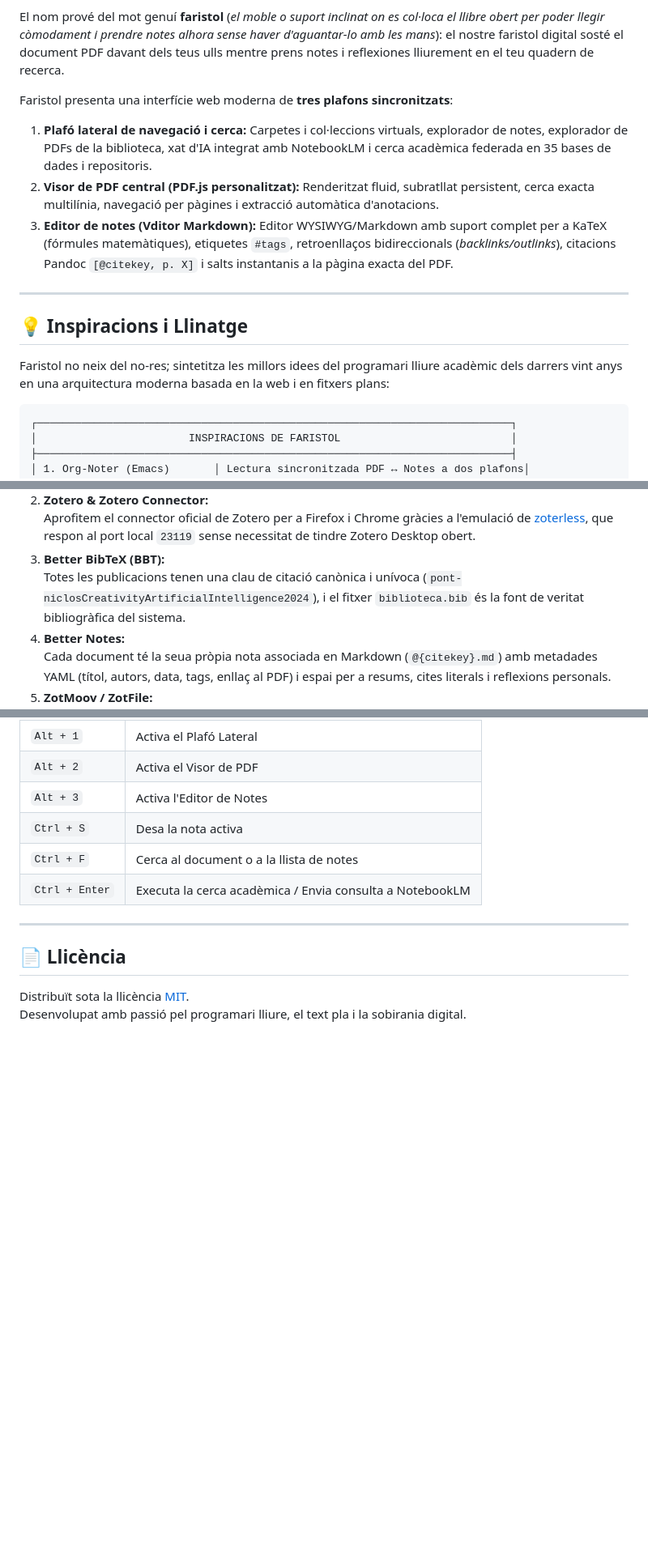
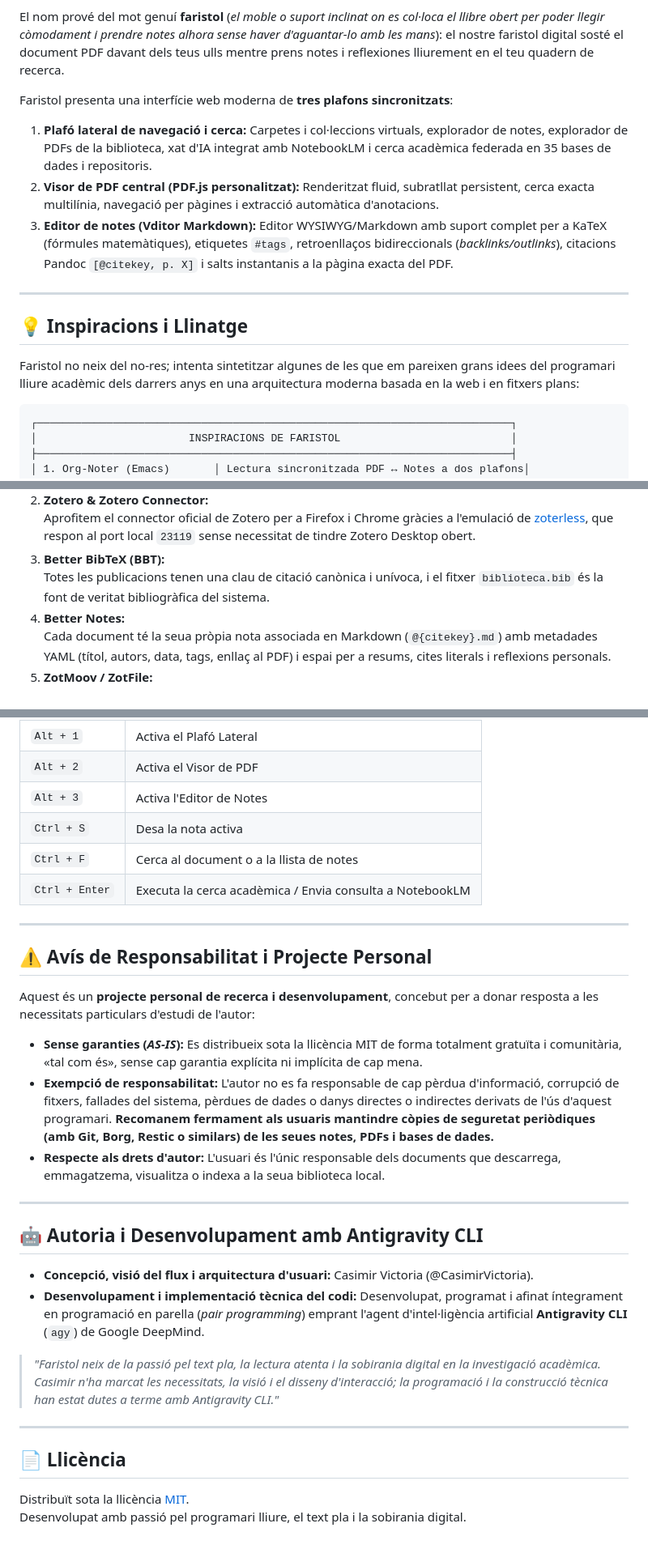
Before and after one commit to CasimirVictoria/faristol, a Markdown page: README.md, 3 parts joined by grey strips. Shown at 81% size. GitHub-like rendering; blank space fills up the shorter version.

Commit message:
docs: add personal project disclaimer and Antigravity CLI development credits

````diff
--- a/README.md
+++ b/README.md
@@ -13,6 +13,7 @@
 El nom prové del mot genuí **faristol** (*el moble o suport inclinat on es col·loca el llibre obert per poder llegir còmodament i prendre notes alhora sense haver d'aguantar-lo amb les mans*): el nostre faristol digital sosté el document PDF davant dels teus ulls mentre prens notes i reflexiones lliurement en el teu quadern de recerca.
 
 Faristol presenta una interfície web moderna de **tres plafons sincronitzats**:
+
 1. **Plafó lateral de navegació i cerca:** Carpetes i col·leccions virtuals, explorador de notes, explorador de PDFs de la biblioteca, xat d'IA integrat amb NotebookLM i cerca acadèmica federada en 35 bases de dades i repositoris.
 2. **Visor de PDF central (PDF.js personalitzat):** Renderitzat fluid, subratllat persistent, cerca exacta multilínia, navegació per pàgines i extracció automàtica d'anotacions.
 3. **Editor de notes (Vditor Markdown):** Editor WYSIWYG/Markdown amb suport complet per a KaTeX (fórmules matemàtiques), etiquetes `#tags`, retroenllaços bidireccionals (*backlinks/outlinks*), citacions Pandoc `[@citekey, p. X]` i salts instantanis a la pàgina exacta del PDF.
@@ -21,7 +22,7 @@ Faristol presenta una interfície web moderna de **tres plafons sincronitzats**:
 
 ## 💡 Inspiracions i Llinatge
 
-Faristol no neix del no-res; sintetitza les millors idees del programari lliure acadèmic dels darrers vint anys en una arquitectura moderna basada en la web i en fitxers plans:
+Faristol no neix del no-res; intenta sintetitzar algunes de les que em pareixen grans idees del programari lliure acadèmic dels darrers anys en una arquitectura moderna basada en la web i en fitxers plans:
 
 ```
 ┌───────────────────────────────────────────────────────────────────────────┐
@@ -40,7 +41,7 @@ Faristol no neix del no-res; sintetitza les millors idees del programari lliure
 2. **Zotero & Zotero Connector:**
    Aprofitem el connector oficial de Zotero per a Firefox i Chrome gràcies a l'emulació de [zoterless](https://github.com/CasimirVictoria/zoterless), que respon al port local `23119` sense necessitat de tindre Zotero Desktop obert.
 3. **Better BibTeX (BBT):**
-   Totes les publicacions tenen una clau de citació canònica i unívoca (`pont-niclosCreativityArtificialIntelligence2024`), i el fitxer `biblioteca.bib` és la font de veritat bibliogràfica del sistema.
+   Totes les publicacions tenen una clau de citació canònica i unívoca, i el fitxer `biblioteca.bib` és la font de veritat bibliogràfica del sistema.
 4. **Better Notes:**
    Cada document té la seua pròpia nota associada en Markdown (`@{citekey}.md`) amb metadades YAML (títol, autors, data, tags, enllaç al PDF) i espai per a resums, cites literals i reflexions personals.
 5. **ZotMoov / ZotFile:**
@@ -228,6 +241,24 @@ faristol --no-browser
 
 ---
 
+## ⚠️ Avís de Responsabilitat i Projecte Personal
+
+Aquest és un **projecte personal de recerca i desenvolupament**, concebut per a donar resposta a les necessitats particulars d'estudi de l'autor:
+- **Sense garanties (*AS-IS*):** Es distribueix sota la llicència MIT de forma totalment gratuïta i comunitària, «tal com és», sense cap garantia explícita ni implícita de cap mena.
+- **Exempció de responsabilitat:** L'autor no es fa responsable de cap pèrdua d'informació, corrupció de fitxers, fallades del sistema, pèrdues de dades o danys directes o indirectes derivats de l'ús d'aquest programari. **Recomanem fermament als usuaris mantindre còpies de seguretat periòdiques (amb Git, Borg, Restic o similars) de les seues notes, PDFs i bases de dades.**
+- **Respecte als drets d'autor:** L'usuari és l'únic responsable dels documents que descarrega, emmagatzema, visualitza o indexa a la seua biblioteca local.
+
+---
+
+## 🤖 Autoria i Desenvolupament amb Antigravity CLI
+
+- **Concepció, visió del flux i arquitectura d'usuari:** Casimir Victoria (@CasimirVictoria).
+- **Desenvolupament i implementació tècnica del codi:** Desenvolupat, programat i afinat íntegrament en programació en parella (*pair programming*) emprant l'agent d'intel·ligència artificial **Antigravity CLI** (`agy`) de Google DeepMind.
+
+> *"Faristol neix de la passió pel text pla, la lectura atenta i la sobirania digital en la investigació acadèmica. Casimir n'ha marcat les necessitats, la visió i el disseny d'interacció; la programació i la construcció tècnica han estat dutes a terme amb Antigravity CLI."*
+
+---
+
 ## 📄 Llicència
 
 Distribuït sota la llicència [MIT](LICENSE).
````
Also changed, not shown: other parts of README.md (+14 -2 lines).
